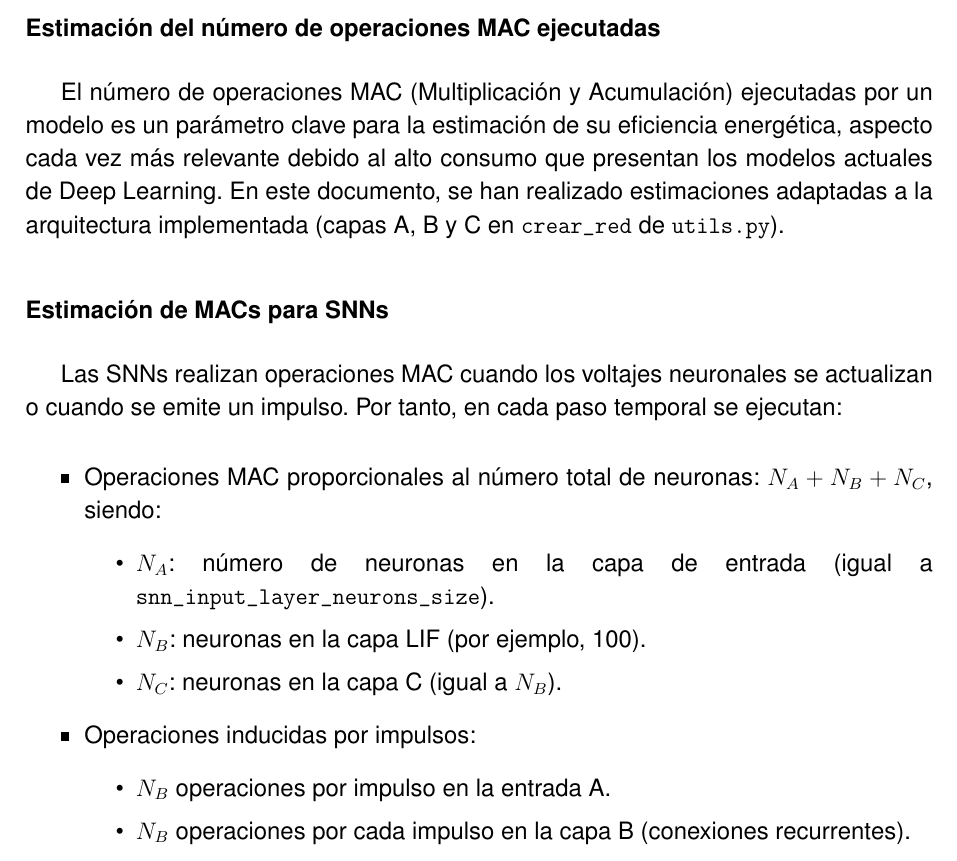
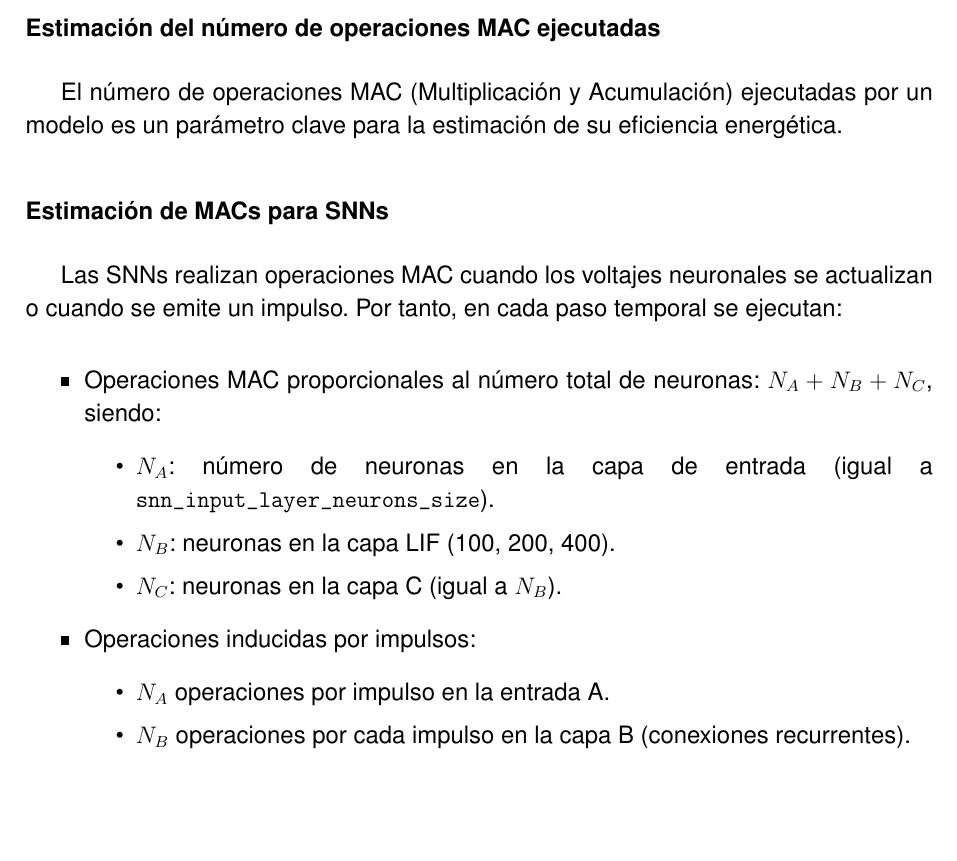
Before and after one commit to JGS9515/tfm_doc, a LaTeX thesis (main.tex, which reads Capitulos/3-Especificacion del trabajo/SNN-CNN.tex): part of page 53 of 82, cut so that both start at the same text, the shorter picture padded with empty space. Compiled offline with pdfLaTeX.

Commit message:
Corrige detalles en la estimación de operaciones MAC
Se eliminó una referencia innecesaria a la arquitectura implementada y se corrigió la descripción de las operaciones inducidas por impulsos, especificando correctamente el número de operaciones en la entrada A y detallando los posibles tamaños de la capa LIF.

```diff
--- a/Capitulos/3-Especificacion del trabajo/SNN-CNN.tex
+++ b/Capitulos/3-Especificacion del trabajo/SNN-CNN.tex
@@ -403,7 +403,7 @@ En esta subsección, se analiza la complejidad computacional del modelo propuest
 
 \subsubsection{Estimación del número de operaciones MAC ejecutadas}
 
-El número de operaciones MAC (Multiplicación y Acumulación) ejecutadas por un modelo es un parámetro clave para la estimación de su eficiencia energética, aspecto cada vez más relevante debido al alto consumo que presentan los modelos actuales de Deep Learning. En este documento, se han realizado estimaciones adaptadas a la arquitectura implementada (capas A, B y C en \texttt{crear\_red} de \texttt{utils.py}).
+El número de operaciones MAC (Multiplicación y Acumulación) ejecutadas por un modelo es un parámetro clave para la estimación de su eficiencia energética.
 
 \subsubsection{Estimación de MACs para SNNs}
 
@@ -413,13 +413,13 @@ Las SNNs realizan operaciones MAC cuando los voltajes neuronales se actualizan o
     \item Operaciones MAC proporcionales al número total de neuronas: $N_A + N_B + N_C$, siendo:
     \begin{itemize}
         \item $N_A$: número de neuronas en la capa de entrada (igual a \texttt{snn\_input\_layer\_neurons\_size}).
-        \item $N_B$: neuronas en la capa LIF (por ejemplo, 100).
+        \item $N_B$: neuronas en la capa LIF (100, 200, 400).
         \item $N_C$: neuronas en la capa C (igual a $N_B$).
     \end{itemize}
 
     \item Operaciones inducidas por impulsos:
     \begin{itemize}
-        \item $N_B$ operaciones por impulso en la entrada A.
+        \item $N_A$ operaciones por impulso en la entrada A.
         \item $N_B$ operaciones por cada impulso en la capa B (conexiones recurrentes).
         \item $K \times N_B$ operaciones adicionales si se usa la capa C, siendo $K$ el tamaño del \textit{kernel}.
     \end{itemize}
```
